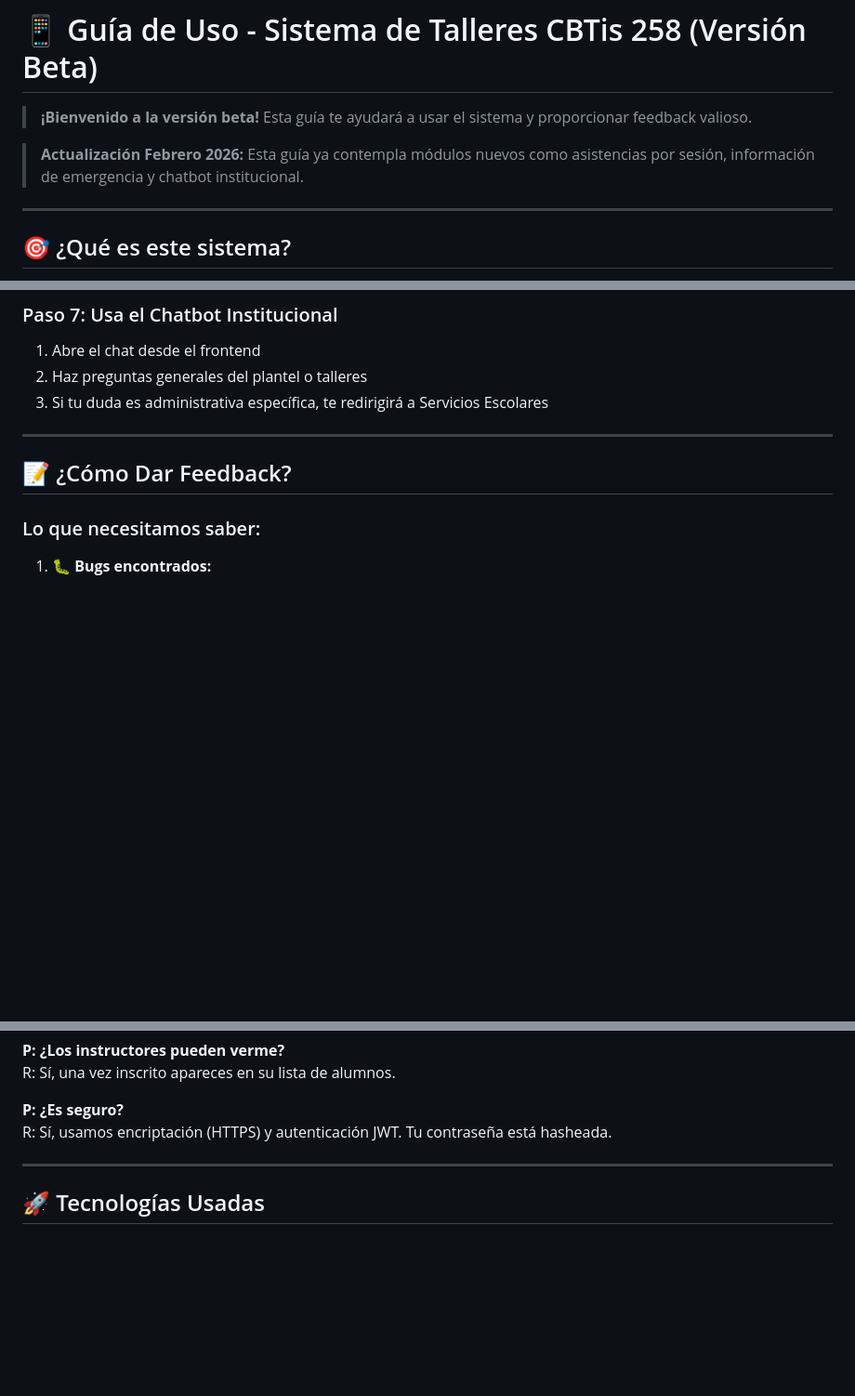
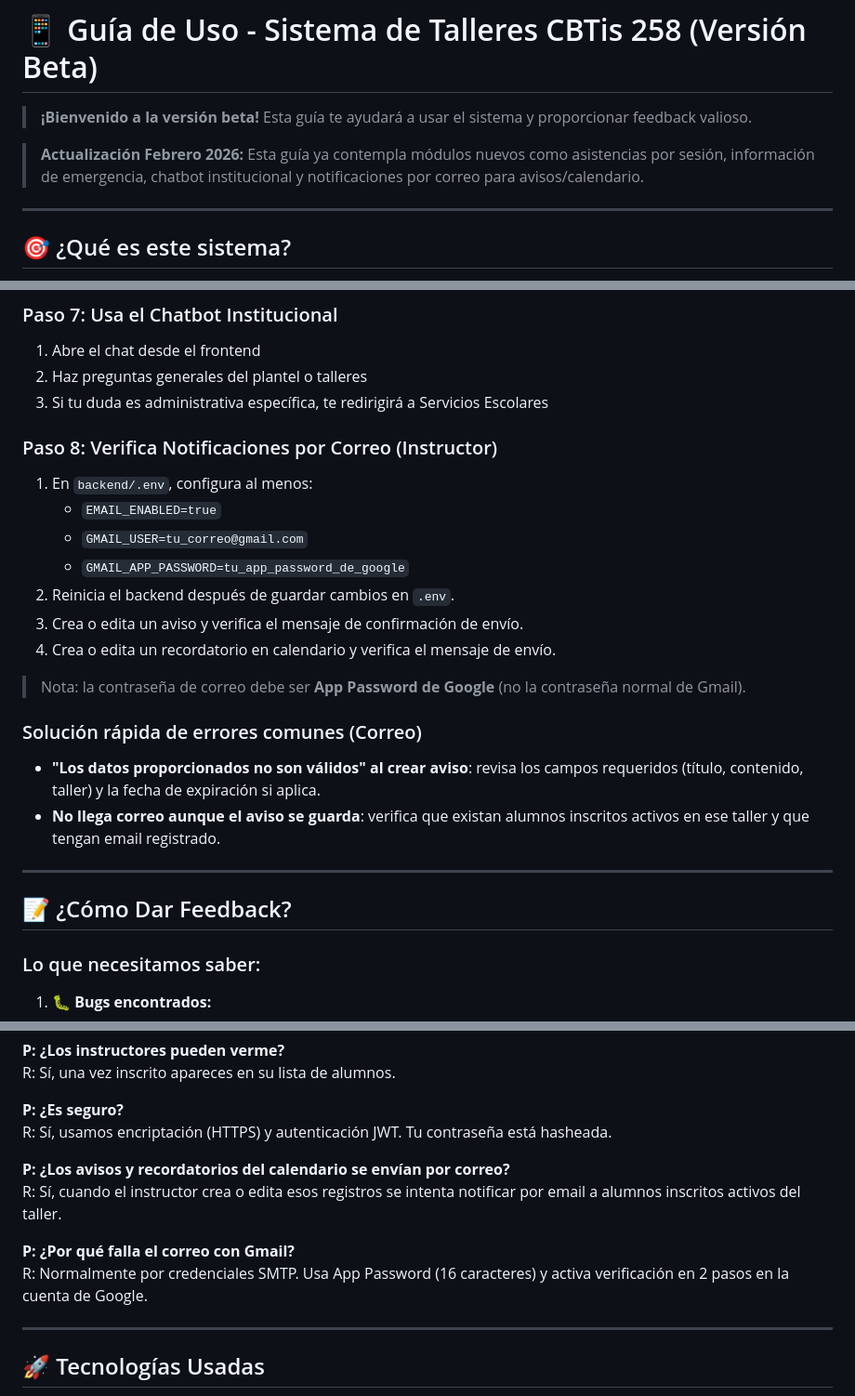
Before and after one commit to SergioSalazar0/proyecto-cbtis-talleres, a Markdown page: GUIA_USO_BETA.md, 3 parts joined by grey strips. Shown at 93% size. GitHub-like rendering; blank space fills up the shorter version.

Commit message:
Feature: Update guia uso beta

```diff
--- a/GUIA_USO_BETA.md
+++ b/GUIA_USO_BETA.md
@@ -2,7 +2,7 @@
 
 > **¡Bienvenido a la versión beta!** Esta guía te ayudará a usar el sistema y proporcionar feedback valioso.
 
-> **Actualización Febrero 2026:** Esta guía ya contempla módulos nuevos como asistencias por sesión, información de emergencia y chatbot institucional.
+> **Actualización Febrero 2026:** Esta guía ya contempla módulos nuevos como asistencias por sesión, información de emergencia, chatbot institucional y notificaciones por correo para avisos/calendario.
 
 ---
 
@@ -484,6 +486,21 @@ erDiagram
 1. Abre el chat desde el frontend
 2. Haz preguntas generales del plantel o talleres
 3. Si tu duda es administrativa específica, te redirigirá a Servicios Escolares
+
+### Paso 8: Verifica Notificaciones por Correo (Instructor)
+1. En `backend/.env`, configura al menos:
+    - `EMAIL_ENABLED=true`
+    - `GMAIL_USER=tu_correo@gmail.com`
+    - `GMAIL_APP_PASSWORD=tu_app_password_de_google`
+2. Reinicia el backend después de guardar cambios en `.env`.
+3. Crea o edita un aviso y verifica el mensaje de confirmación de envío.
+4. Crea o edita un recordatorio en calendario y verifica el mensaje de envío.
+
+> Nota: la contraseña de correo debe ser **App Password de Google** (no la contraseña normal de Gmail).
+
+### Solución rápida de errores comunes (Correo)
+- **"Los datos proporcionados no son válidos" al crear aviso**: revisa los campos requeridos (título, contenido, taller) y la fecha de expiración si aplica.
+- **No llega correo aunque el aviso se guarda**: verifica que existan alumnos inscritos activos en ese taller y que tengan email registrado.
 
 ---
 
@@ -528,6 +545,12 @@ R: Sí, una vez inscrito apareces en su lista de alumnos.
 
 **P: ¿Es seguro?**
 R: Sí, usamos encriptación (HTTPS) y autenticación JWT. Tu contraseña está hasheada.
+
+**P: ¿Los avisos y recordatorios del calendario se envían por correo?**
+R: Sí, cuando el instructor crea o edita esos registros se intenta notificar por email a alumnos inscritos activos del taller.
+
+**P: ¿Por qué falla el correo con Gmail?**
+R: Normalmente por credenciales SMTP. Usa App Password (16 caracteres) y activa verificación en 2 pasos en la cuenta de Google.
 
 ---
 
```
Also changed, not shown: other parts of GUIA_USO_BETA.md (+2 -0 lines).
